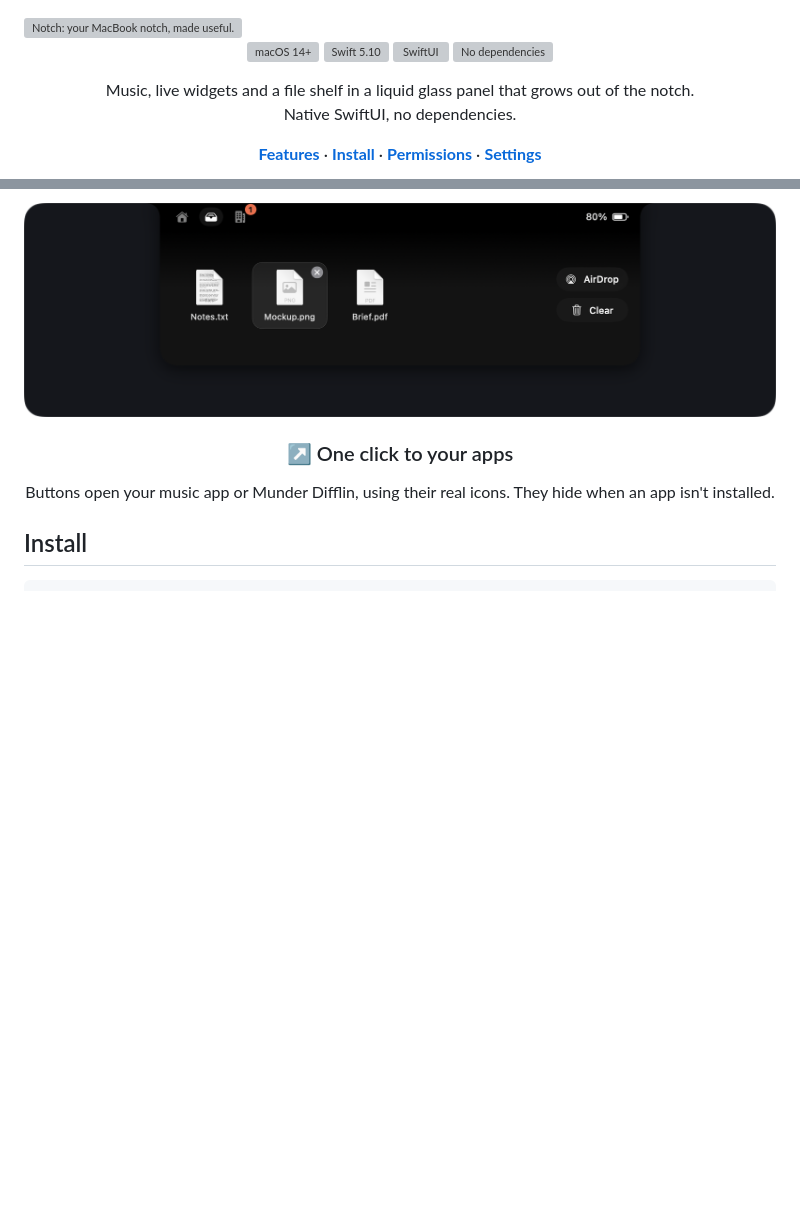
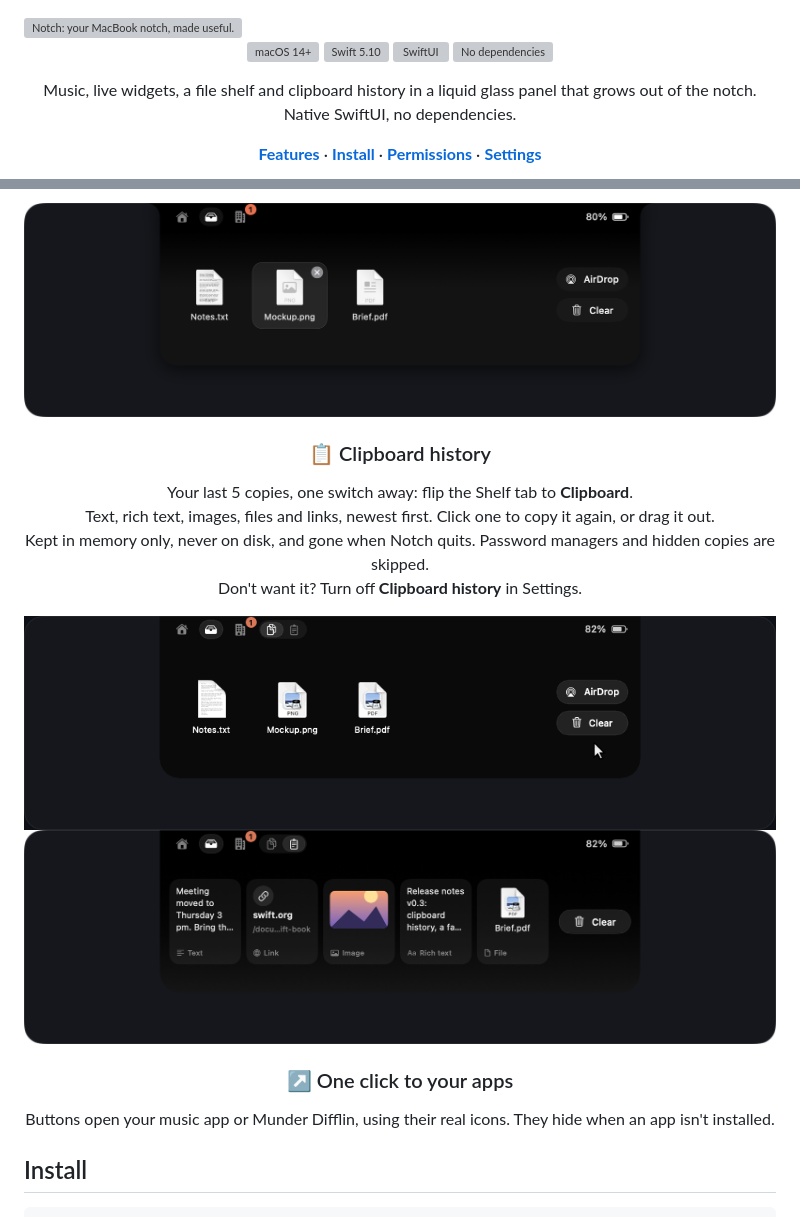
Before and after one commit to WillChogls/notch-app, a Markdown page: README.md, 2 parts joined by grey strips. GitHub-like rendering; pictures changed too: Resources/readme/feature-clipboard-dark.gif (added), Resources/readme/feature-clipboard-dark.png (added); blank space fills up the shorter version; grey boxes are pictures that could not be loaded.

```diff
--- a/README.md
+++ b/README.md
@@ -8,7 +8,7 @@
 </p>
 
 <p align="center">
-  Music, live widgets and a file shelf in a liquid glass panel that grows out of the notch.<br>
+  Music, live widgets, a file shelf and clipboard history in a liquid glass panel that grows out of the notch.<br>
   Native SwiftUI, no dependencies.
 </p>
 
@@ -61,6 +61,19 @@
 </p>
 
 <img src="Resources/readme/feature-shelf-dark.png" alt="The shelf tab holding three files, one hovered with its remove X, plus AirDrop and Clear buttons">
+
+<a id="clipboard"></a>
+<h3 align="center">📋 Clipboard history</h3>
+<p align="center">
+  Your last 5 copies, one switch away: flip the Shelf tab to <b>Clipboard</b>.<br>
+  Text, rich text, images, files and links, newest first. Click one to copy it again, or drag it out.<br>
+  Kept in memory only, never on disk, and gone when Notch quits. Password managers and hidden copies are skipped.<br>
+  Don't want it? Turn off <b>Clipboard history</b> in Settings.
+</p>
+
+<img src="Resources/readme/feature-clipboard-dark.gif" alt="Animated: the shelf flips from Files to Clipboard; text is copied with Command-C and slides into the strip as a new card; hovering the rich text card shows its X, and a click shows Copied and moves it to the front">
+
+<img src="Resources/readme/feature-clipboard-dark.png" alt="The shelf tab switched to Clipboard: five recent copies as cards (text, a link, an image, rich text and a PDF file) with a Clear button">
 
 <h3 align="center">↗️ One click to your apps</h3>
 <p align="center">
```
Also changed, not shown: other parts of README.md (+3 -2 lines), Resources/design/clipboard-spec.md (+5 -3 lines), Resources/readme/feature-settings-dark.png, 1 other file.
